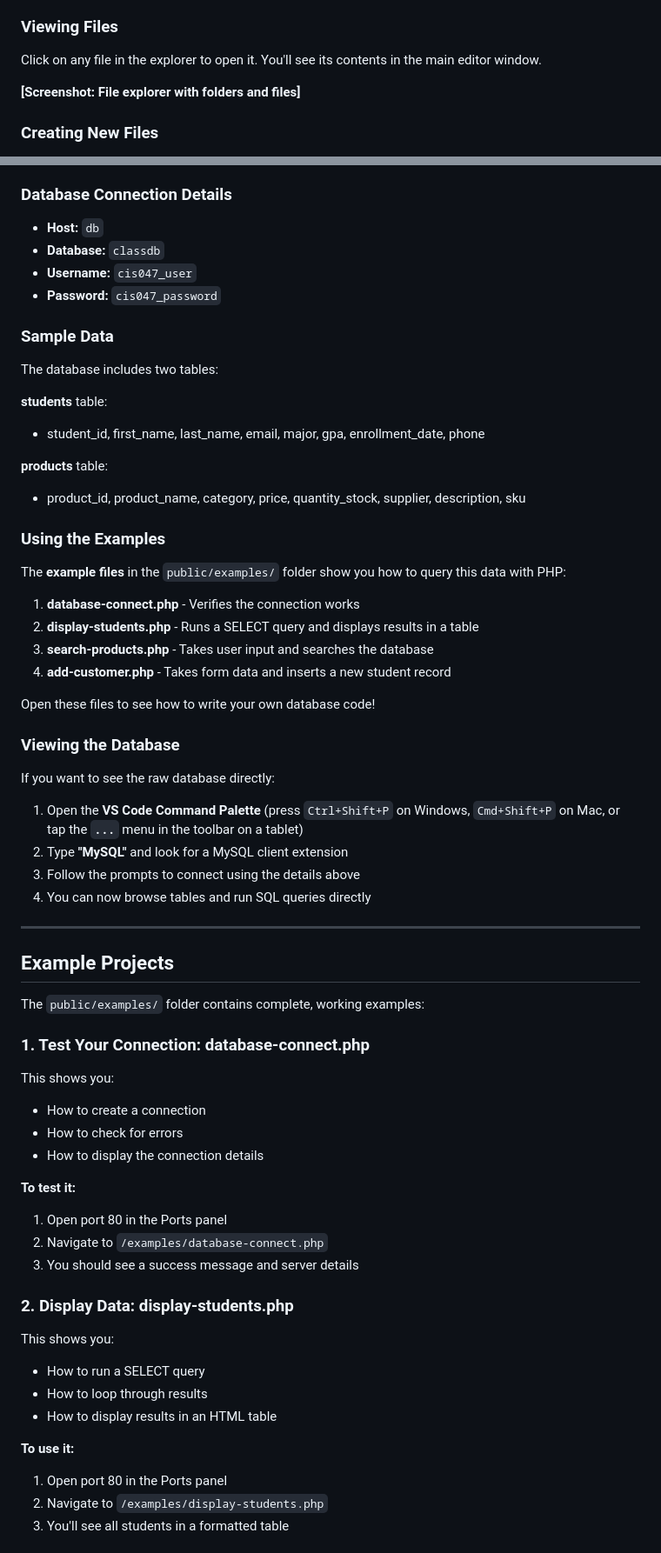
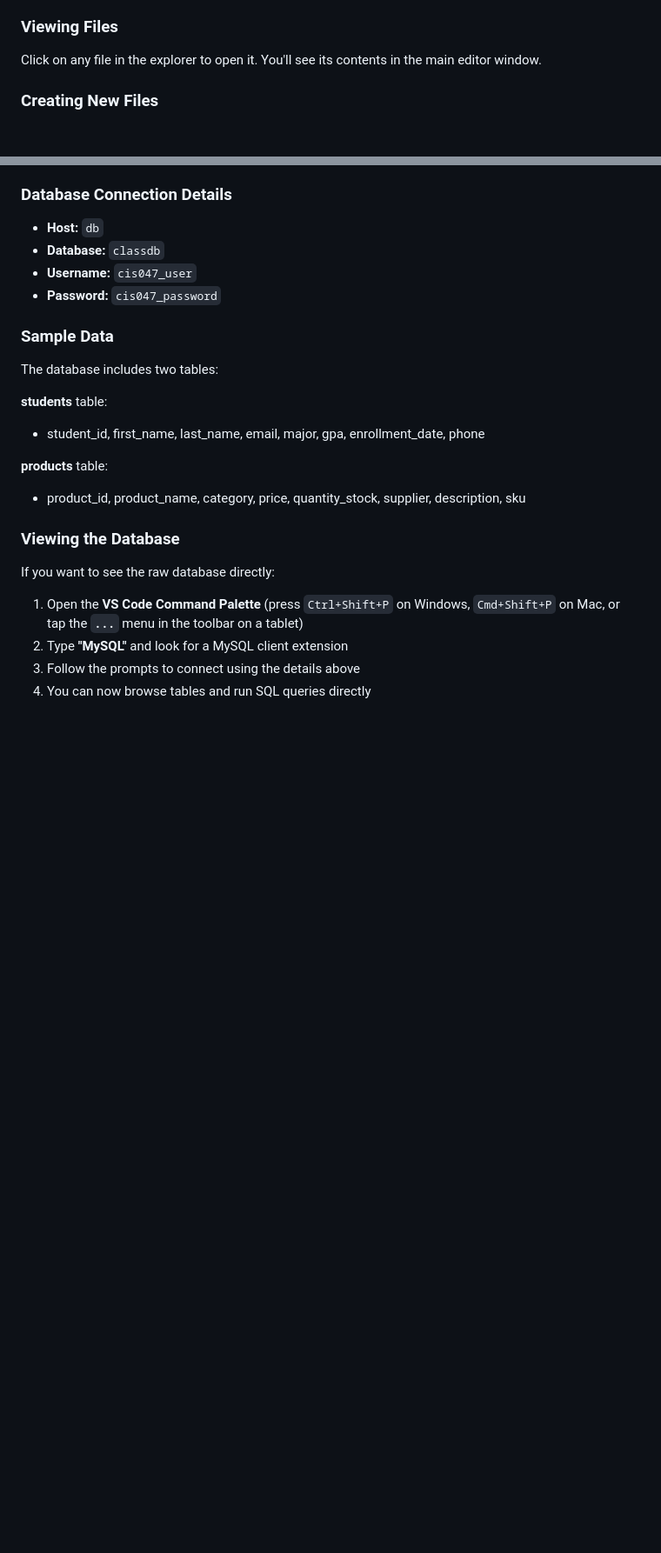
Before and after one commit to San-Jose-City-College/cis047-course-template, a Markdown page: README.md, 2 parts joined by grey strips. Shown at 87% size. Drawn GitHub-style; blank space fills up the shorter version.

Commit message:
Revise README for PHP examples and usage
Removed example files section and updated PHP running instructions.

```diff
--- a/README.md
+++ b/README.md
@@ -93,8 +93,6 @@ The left side of your editor shows the **File Explorer**. This is like a folder
 
 Click on any file in the explorer to open it. You'll see its contents in the main editor window.
 
-**[Screenshot: File explorer with folders and files]**
-
 ### Creating New Files
 
 Right-click in the File Explorer and select **"New File"**. (On a tablet: long-press in the File Explorer.) Type a filename (like `index.html`) and press Enter.
@@ -197,17 +185,6 @@ The database includes two tables:
 **products** table:
 - product_id, product_name, category, price, quantity_stock, supplier, description, sku
 
-### Using the Examples
-
-The **example files** in the `public/examples/` folder show you how to query this data with PHP:
-
-1. **database-connect.php** - Verifies the connection works
-2. **display-students.php** - Runs a SELECT query and displays results in a table
-3. **search-products.php** - Takes user input and searches the database
-4. **add-customer.php** - Takes form data and inserts a new student record
-
-Open these files to see how to write your own database code!
-
 ### Viewing the Database
 
 If you want to see the raw database directly:
@@ -216,34 +193,3 @@ If you want to see the raw database directly:
 2. Type **"MySQL"** and look for a MySQL client extension
 3. Follow the prompts to connect using the details above
 4. You can now browse tables and run SQL queries directly
-
----
-
-## Example Projects
-
-The `public/examples/` folder contains complete, working examples:
-
-### 1. Test Your Connection: database-connect.php
-
-This shows you:
-- How to create a connection
-- How to check for errors
-- How to display the connection details
-
-**To test it:**
-1. Open port 80 in the Ports panel
-2. Navigate to `/examples/database-connect.php`
-3. You should see a success message and server details
-
-### 2. Display Data: display-students.php
-
-This shows you:
-- How to run a SELECT query
-- How to loop through results
-- How to display results in an HTML table
-
-**To use it:**
-1. Open port 80 in the Ports panel
-2. Navigate to `/examples/display-students.php`
-3. You'll see all students in a formatted table
-
```
Also changed, not shown: other parts of README.md (+2 -45 lines).
